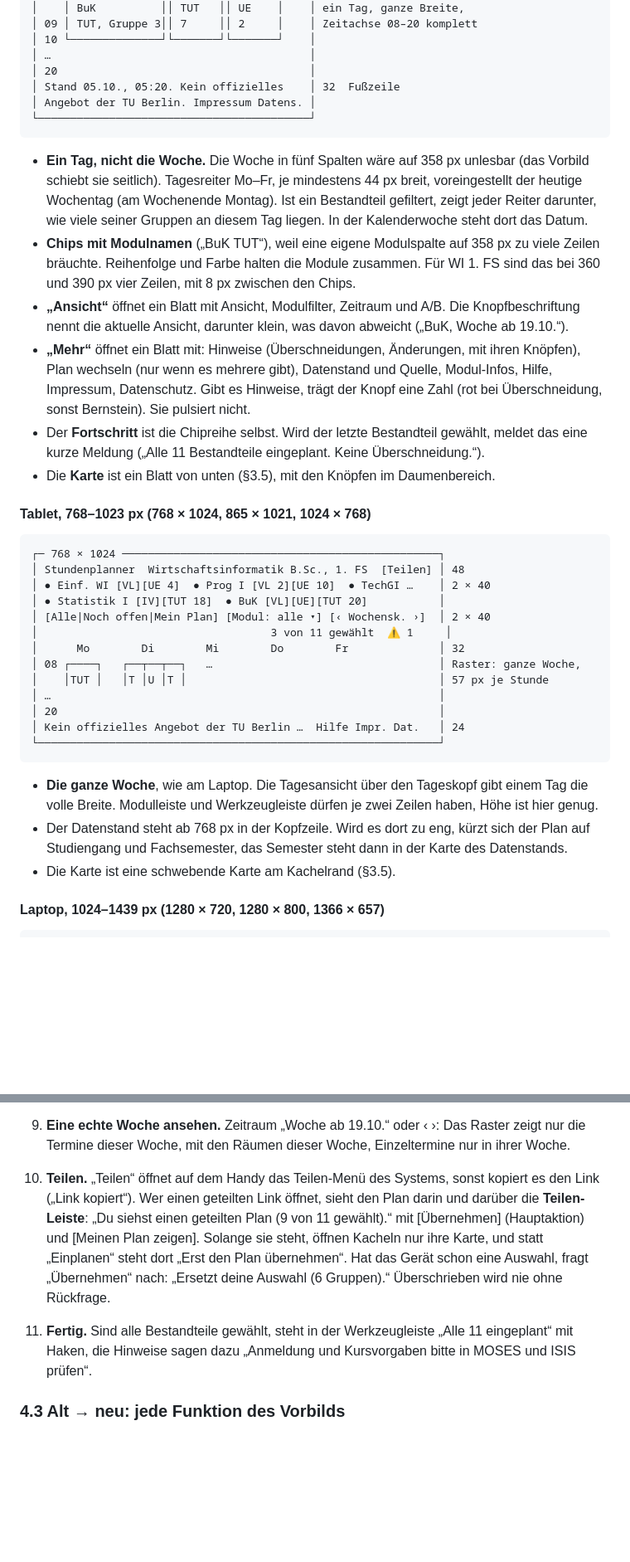
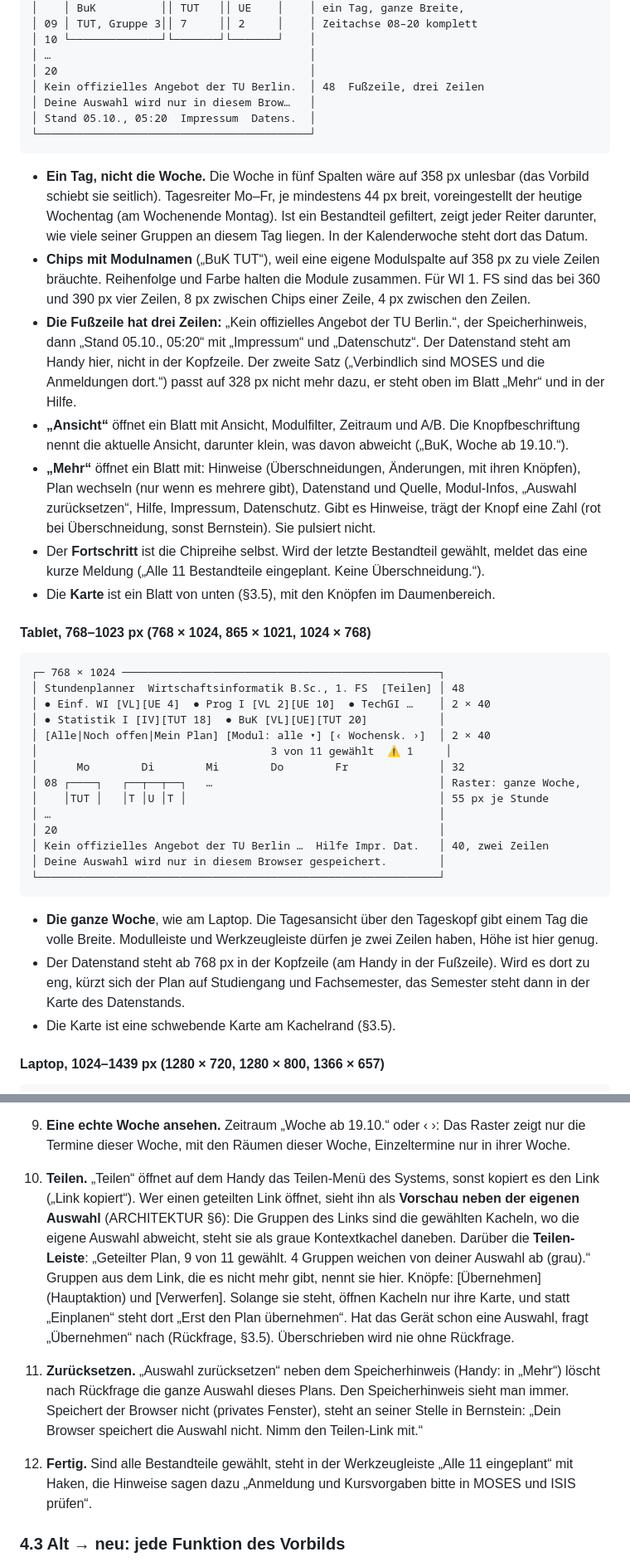
Before and after one commit to thalamus404/stundenplanner, a Markdown page: docs/DESIGN.md, 2 parts joined by grey strips. Shown at 83% size. Rendered like a GitHub page; blank space fills up the shorter version.

Commit message:
V-0218: DESIGN.md an den Stand von dev angeglichen
Beim Einmischen von dev kamen zwei Vertragsänderungen aus ARCHITEKTUR §6 dazu, die die
Oberfläche betreffen: Der Speicherhinweis „Deine Auswahl wird nur in diesem Browser
gespeichert.“ steht sichtbar, dazu „Auswahl zurücksetzen“ mit Rückfrage; ein geteilter
Link ist eine Vorschau neben der eigenen Auswahl. Beides hat jetzt seinen Platz (Fußzeile,
Teilen-Leiste mit grauen Kontextkacheln, Rückfrage-Dialog), das Höhenbudget ist nachgerechnet
(Fußzeile unter 1280 px zweizeilig, am Handy dreizeilig). Auslieferung über Cloudflare Pages
statt GitHub Pages (SCOPE E7), CSP der Seite (kein Inline-Stil) im Leistungsbudget.

Co-Authored-By: Claude Opus 5.5 <noreply@anthropic.com>

Vorgang: V-0218

````diff
--- a/docs/DESIGN.md
+++ b/docs/DESIGN.md
@@ -243,8 +244,9 @@ Impressum und Datenschutz. Ab 768 px zusätzlich alle Wochentage und die Werkzeu
 │ 10 └──────────────┘└───────┘└───────┘    │
 │ …                                        │
 │ 20                                       │
-│ Stand 05.10., 05:20. Kein offizielles    │ 32  Fußzeile
-│ Angebot der TU Berlin. Impressum Datens. │
+│ Kein offizielles Angebot der TU Berlin.  │ 48  Fußzeile, drei Zeilen
+│ Deine Auswahl wird nur in diesem Brow…   │
+│ Stand 05.10., 05:20  Impressum  Datens.  │
 └──────────────────────────────────────────┘
 ```
 
@@ -254,13 +256,18 @@ Impressum und Datenschutz. Ab 768 px zusätzlich alle Wochentage und die Werkzeu
   wie viele seiner Gruppen an diesem Tag liegen. In der Kalenderwoche steht dort das Datum.
 - **Chips mit Modulnamen** („BuK TUT“), weil eine eigene Modulspalte auf 358 px zu viele Zeilen
   bräuchte. Reihenfolge und Farbe halten die Module zusammen. Für WI 1. FS sind das bei 360 und
-  390 px vier Zeilen, mit 8 px zwischen den Chips.
+  390 px vier Zeilen, 8 px zwischen Chips einer Zeile, 4 px zwischen den Zeilen.
+- **Die Fußzeile hat drei Zeilen:** „Kein offizielles Angebot der TU Berlin.“, der
+  Speicherhinweis, dann „Stand 05.10., 05:20“ mit „Impressum“ und „Datenschutz“. Der Datenstand
+  steht am Handy hier, nicht in der Kopfzeile. Der zweite Satz („Verbindlich sind MOSES und die
+  Anmeldungen dort.“) passt auf 328 px nicht mehr dazu, er steht oben im Blatt „Mehr“ und in der
+  Hilfe.
 - **„Ansicht“** öffnet ein Blatt mit Ansicht, Modulfilter, Zeitraum und A/B. Die Knopfbeschriftung
   nennt die aktuelle Ansicht, darunter klein, was davon abweicht („BuK, Woche ab 19.10.“).
 - **„Mehr“** öffnet ein Blatt mit: Hinweise (Überschneidungen, Änderungen, mit ihren Knöpfen),
-  Plan wechseln (nur wenn es mehrere gibt), Datenstand und Quelle, Modul-Infos, Hilfe, Impressum,
-  Datenschutz. Gibt es Hinweise, trägt der Knopf eine Zahl (rot bei Überschneidung, sonst
-  Bernstein). Sie pulsiert nicht.
+  Plan wechseln (nur wenn es mehrere gibt), Datenstand und Quelle, Modul-Infos, „Auswahl
+  zurücksetzen“, Hilfe, Impressum, Datenschutz. Gibt es Hinweise, trägt der Knopf eine Zahl
+  (rot bei Überschneidung, sonst Bernstein). Sie pulsiert nicht.
 - Der **Fortschritt** ist die Chipreihe selbst. Wird der letzte Bestandteil gewählt, meldet das
   eine kurze Meldung („Alle 11 Bestandteile eingeplant. Keine Überschneidung.“).
 - Die **Karte** ist ein Blatt von unten (§3.5), mit den Knöpfen im Daumenbereich.
@@ -276,17 +283,19 @@ Impressum und Datenschutz. Ab 768 px zusätzlich alle Wochentage und die Werkzeu
 │                                    3 von 11 gewählt  ⚠ 1     │
 │      Mo        Di        Mi        Do        Fr              │ 32
 │ 08 ┌────┐   ┌──┬──┬──┐   …                                   │ Raster: ganze Woche,
-│    │TUT │   │T │U │T │                                       │ 57 px je Stunde
+│    │TUT │   │T │U │T │                                       │ 55 px je Stunde
 │ …                                                            │
 │ 20                                                           │
-│ Kein offizielles Angebot der TU Berlin …  Hilfe Impr. Dat.   │ 24
+│ Kein offizielles Angebot der TU Berlin …  Hilfe Impr. Dat.   │ 40, zwei Zeilen
+│ Deine Auswahl wird nur in diesem Browser gespeichert.        │
 └──────────────────────────────────────────────────────────────┘
 ```
 
 - **Die ganze Woche**, wie am Laptop. Die Tagesansicht über den Tageskopf gibt einem Tag die
   volle Breite. Modulleiste und Werkzeugleiste dürfen je zwei Zeilen haben, Höhe ist hier genug.
-- Der Datenstand steht ab 768 px in der Kopfzeile. Wird es dort zu eng, kürzt sich der Plan auf
-  Studiengang und Fachsemester, das Semester steht dann in der Karte des Datenstands.
+- Der Datenstand steht ab 768 px in der Kopfzeile (am Handy in der Fußzeile). Wird es dort zu
+  eng, kürzt sich der Plan auf Studiengang und Fachsemester, das Semester steht dann in der Karte
+  des Datenstands.
 - Die Karte ist eine schwebende Karte am Kachelrand (§3.5).
 
 #### Laptop, 1024–1439 px (1280 × 720, 1280 × 800, 1366 × 657)
@@ -445,13 +456,19 @@ Was das Raster zeigt:
 9. **Eine echte Woche ansehen.** Zeitraum „Woche ab 19.10.“ oder ‹ ›: Das Raster zeigt nur die
    Termine dieser Woche, mit den Räumen dieser Woche, Einzeltermine nur in ihrer Woche.
 10. **Teilen.** „Teilen“ öffnet auf dem Handy das Teilen-Menü des Systems, sonst kopiert es den
-    Link („Link kopiert“). Wer einen geteilten Link öffnet, sieht den Plan darin und darüber die
-    **Teilen-Leiste**: „Du siehst einen geteilten Plan (9 von 11 gewählt).“ mit [Übernehmen]
-    (Hauptaktion) und [Meinen Plan zeigen]. Solange sie steht, öffnen Kacheln nur ihre Karte,
-    und statt „Einplanen“ steht dort „Erst den Plan übernehmen“. Hat das Gerät schon eine
-    Auswahl, fragt „Übernehmen“ nach: „Ersetzt deine Auswahl (6 Gruppen).“ Überschrieben wird
-    nie ohne Rückfrage.
-11. **Fertig.** Sind alle Bestandteile gewählt, steht in der Werkzeugleiste „Alle 11 eingeplant“
+    Link („Link kopiert“). Wer einen geteilten Link öffnet, sieht ihn als **Vorschau neben der
+    eigenen Auswahl** (ARCHITEKTUR §6): Die Gruppen des Links sind die gewählten Kacheln, wo die
+    eigene Auswahl abweicht, steht sie als graue Kontextkachel daneben. Darüber die
+    **Teilen-Leiste**: „Geteilter Plan, 9 von 11 gewählt. 4 Gruppen weichen von deiner Auswahl
+    ab (grau).“ Gruppen aus dem Link, die es nicht mehr gibt, nennt sie hier. Knöpfe:
+    [Übernehmen] (Hauptaktion) und [Verwerfen]. Solange sie steht, öffnen Kacheln nur ihre
+    Karte, und statt „Einplanen“ steht dort „Erst den Plan übernehmen“. Hat das Gerät schon eine
+    Auswahl, fragt „Übernehmen“ nach (Rückfrage, §3.5). Überschrieben wird nie ohne Rückfrage.
+11. **Zurücksetzen.** „Auswahl zurücksetzen“ neben dem Speicherhinweis (Handy: in „Mehr“)
+    löscht nach Rückfrage die ganze Auswahl dieses Plans. Den Speicherhinweis sieht man immer.
+    Speichert der Browser nicht (privates Fenster), steht an seiner Stelle in Bernstein: „Dein
+    Browser speichert die Auswahl nicht. Nimm den Teilen-Link mit.“
+12. **Fertig.** Sind alle Bestandteile gewählt, steht in der Werkzeugleiste „Alle 11 eingeplant“
     mit Haken, die Hinweise sagen dazu „Anmeldung und Kursvorgaben bitte in MOSES und ISIS prüfen“.
 
 ### 4.3 Alt → neu: jede Funktion des Vorbilds
````
Also changed, not shown: other parts of docs/DESIGN.md (+19 -13 lines).
